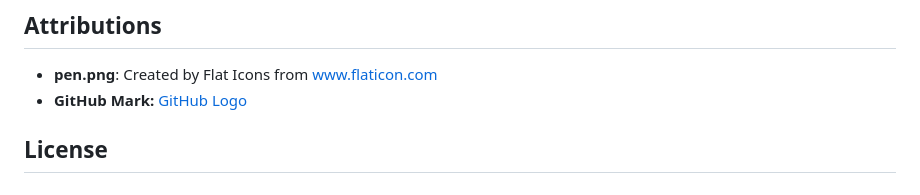
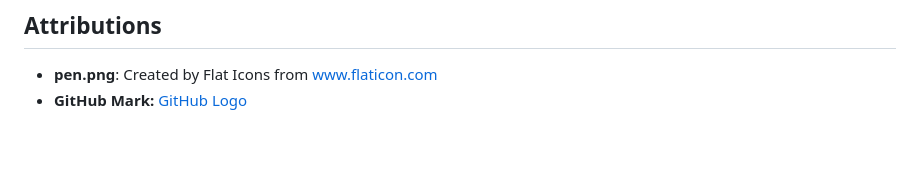
Before and after one commit to zen-pb/etch-a-sketch, a Markdown page: README.md, the part around the change. Rendered like a GitHub page; blank space fills up the shorter version.

Commit message:
Remove License part

```diff
--- a/README.md
+++ b/README.md
@@ -141,5 +141,3 @@ END
 ## Attributions
 - **pen.png**: Created by Flat Icons from www.flaticon.com
 - **GitHub Mark:** [GitHub Logo](https://github.com/logos)
-
-## License
```
